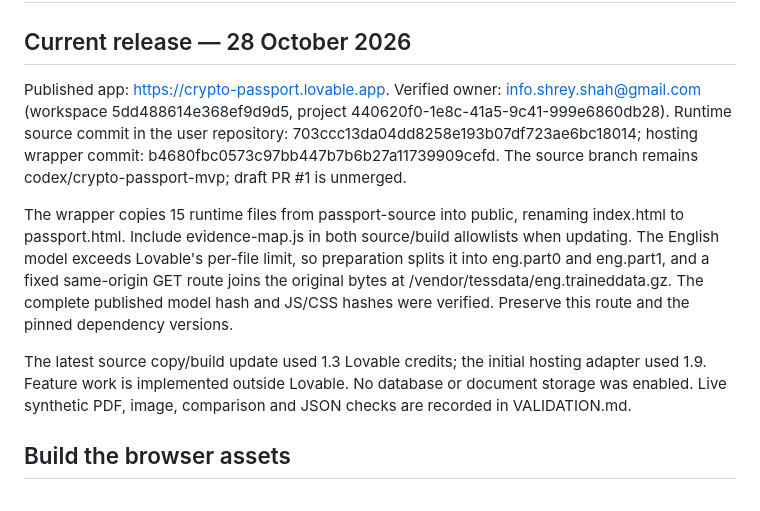
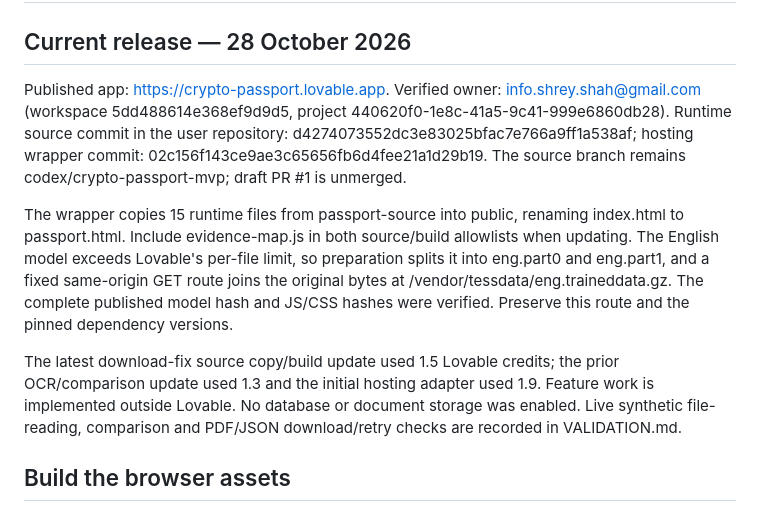
Before and after one commit to shreyshah2003/get-crypto-statement, a Markdown page: docs/DEPLOYMENT.md, the part around the change. Drawn GitHub-style.

```diff
--- a/docs/DEPLOYMENT.md
+++ b/docs/DEPLOYMENT.md
@@ -2,11 +2,11 @@
 
 ## Current release — 28 October 2026
 
-Published app: https://crypto-passport.lovable.app. Verified owner: info.shrey.shah@gmail.com (workspace 5dd488614e368ef9d9d5, project 440620f0-1e8c-41a5-9c41-999e6860db28). Runtime source commit in the user repository: 703ccc13da04dd8258e193b07df723ae6bc18014; hosting wrapper commit: b4680fbc0573c97bb447b7b6b27a11739909cefd. The source branch remains codex/crypto-passport-mvp; draft PR #1 is unmerged.
+Published app: https://crypto-passport.lovable.app. Verified owner: info.shrey.shah@gmail.com (workspace 5dd488614e368ef9d9d5, project 440620f0-1e8c-41a5-9c41-999e6860db28). Runtime source commit in the user repository: d4274073552dc3e83025bfac7e766a9ff1a538af; hosting wrapper commit: 02c156f143ce9ae3c65656fb6d4fee21a1d29b19. The source branch remains codex/crypto-passport-mvp; draft PR #1 is unmerged.
 
 The wrapper copies 15 runtime files from passport-source into public, renaming index.html to passport.html. Include evidence-map.js in both source/build allowlists when updating. The English model exceeds Lovable's per-file limit, so preparation splits it into eng.part0 and eng.part1, and a fixed same-origin GET route joins the original bytes at /vendor/tessdata/eng.traineddata.gz. The complete published model hash and JS/CSS hashes were verified. Preserve this route and the pinned dependency versions.
 
-The latest source copy/build update used 1.3 Lovable credits; the initial hosting adapter used 1.9. Feature work is implemented outside Lovable. No database or document storage was enabled. Live synthetic PDF, image, comparison and JSON checks are recorded in VALIDATION.md.
+The latest download-fix source copy/build update used 1.5 Lovable credits; the prior OCR/comparison update used 1.3 and the initial hosting adapter used 1.9. Feature work is implemented outside Lovable. No database or document storage was enabled. Live synthetic file-reading, comparison and PDF/JSON download/retry checks are recorded in VALIDATION.md.
 
 ## Build the browser assets
 
```
Also changed, not shown: docs/VALIDATION.md (+5 -1 lines).
